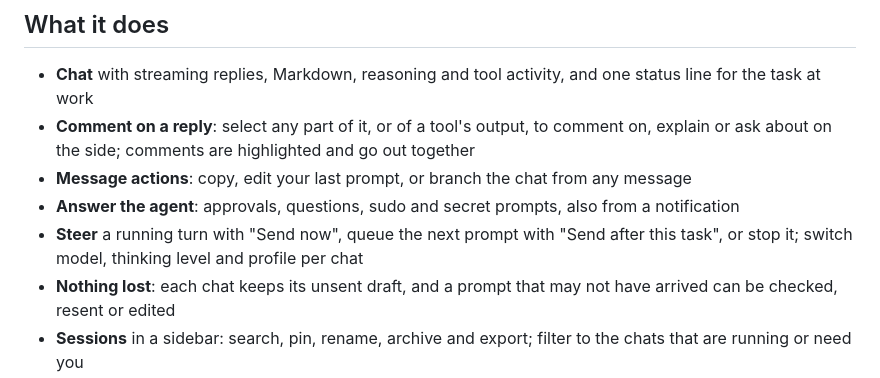
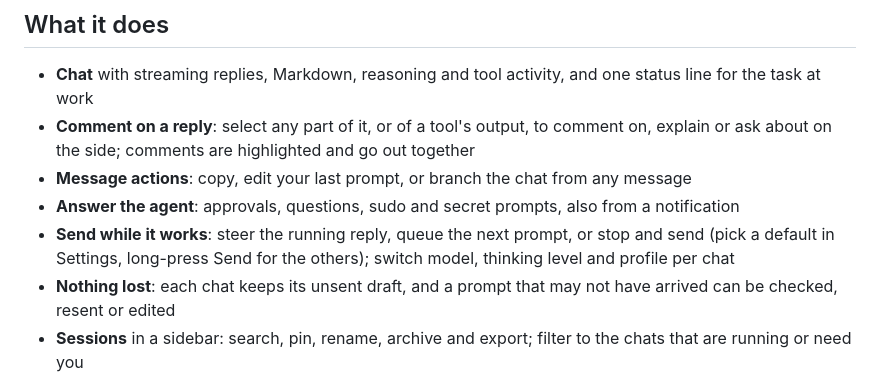
Before and after one commit to Giton22/herald, a Markdown page: README.md, the part around the change. Rendered like a GitHub page.

```diff
--- a/README.md
+++ b/README.md
@@ -18,7 +18,7 @@ Herald is an independent project. It isn't made or endorsed by Nous Research.
 - **Comment on a reply**: select any part of it, or of a tool's output, to comment on, explain or ask about on the side; comments are highlighted and go out together
 - **Message actions**: copy, edit your last prompt, or branch the chat from any message
 - **Answer the agent**: approvals, questions, sudo and secret prompts, also from a notification
-- **Steer** a running turn with "Send now", queue the next prompt with "Send after this task", or stop it; switch model, thinking level and profile per chat
+- **Send while it works**: steer the running reply, queue the next prompt, or stop and send (pick a default in Settings, long-press Send for the others); switch model, thinking level and profile per chat
 - **Nothing lost**: each chat keeps its unsent draft, and a prompt that may not have arrived can be checked, resent or edited
 - **Sessions** in a sidebar: search, pin, rename, archive and export; filter to the chats that are running or need you
 - **Scheduled jobs**: create, edit, pause and run them, and open each run as a chat
```
Also changed, not shown: docs/ROADMAP.md (+4 -2 lines).
